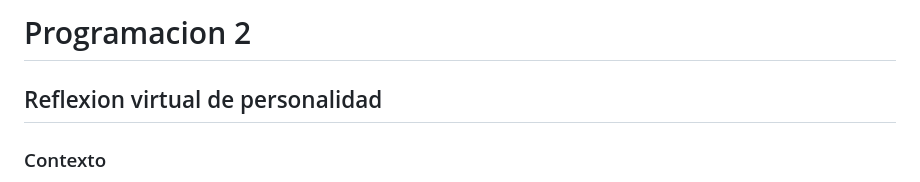
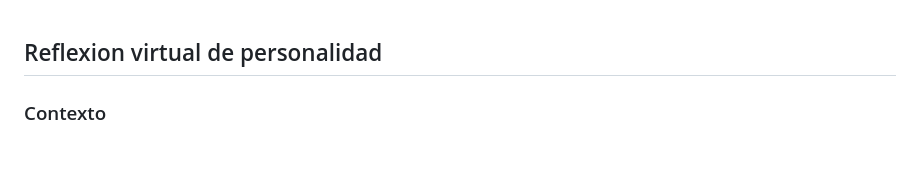
Before and after one commit to Karina-1411Sanchez/Proyecto-de-programaci-n-2, a Markdown page: README.md, the part around the change. Rendered like a GitHub page; blank space fills up the shorter version.

```diff
--- a/README.md
+++ b/README.md
@@ -1,4 +1,3 @@
-# Programacion 2
 ## Reflexion virtual de personalidad
 ### Contexto
 En la actualidad, el autoconocimiento es importante para el desarrollo personal, academico y profesional.
```
